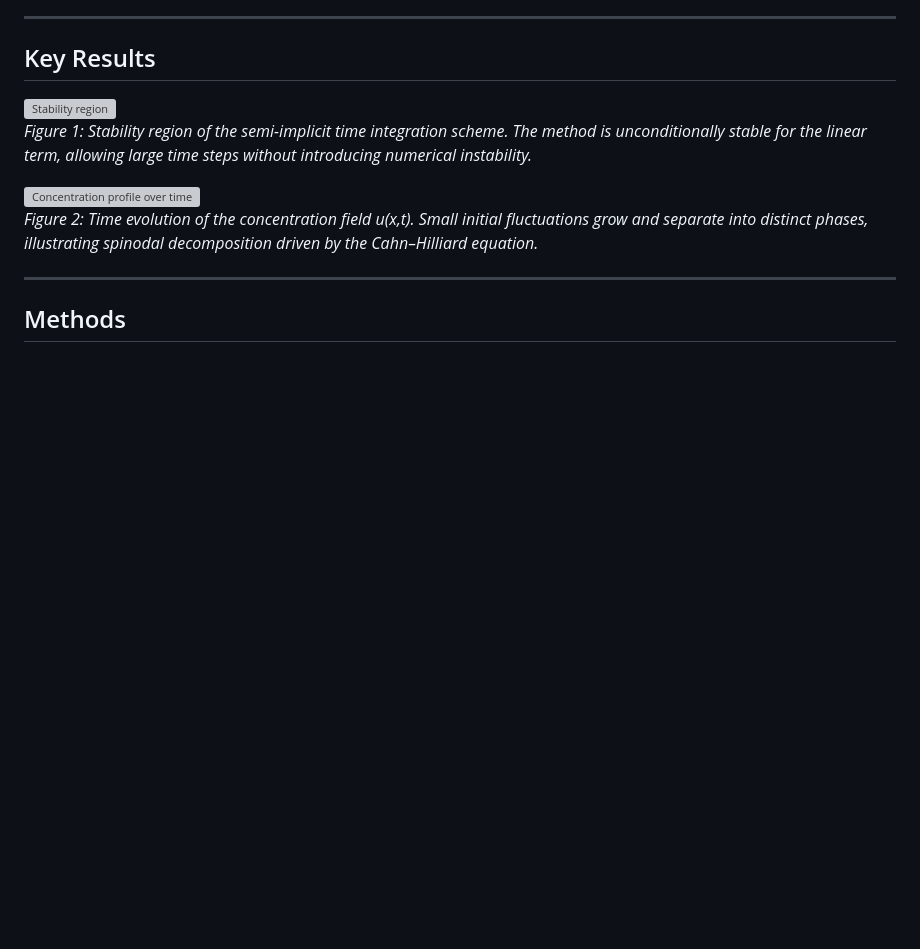
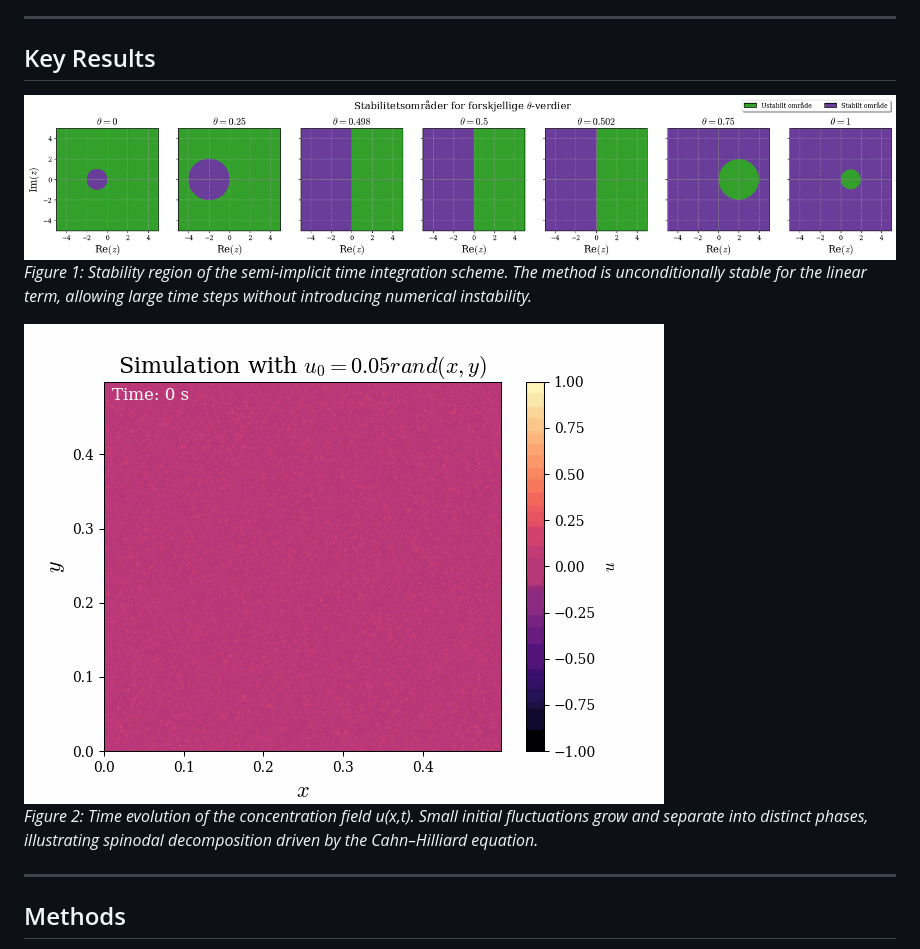
Before and after one commit to Endregb/cahn-hilliard, a Markdown page: README.md, the part around one of its changes. Rendered like a GitHub page; blank space fills up the shorter version; grey boxes are pictures that could not be loaded.

```diff
--- a/README.md
+++ b/README.md
@@ -22,10 +22,10 @@ The simulation captures how initially mixed compositions evolve into distinct re
 
 ## Key Results
 
-![Stability region](figures\stability-regions-theta.png)
+![Stability region](figures/stability-regions-theta.png)
 *Figure 1: Stability region of the semi-implicit time integration scheme. The method is unconditionally stable for the linear term, allowing large time steps without introducing numerical instability.*
 
-![Concentration profile over time](figures\CahnHilliard_RK_u2.gif)
+![Concentration profile over time](figures/CahnHilliard_RK_u2.gif)
 *Figure 2: Time evolution of the concentration field u(x,t). Small initial fluctuations grow and separate into distinct phases, illustrating spinodal decomposition driven by the Cahn–Hilliard equation.*
 
 ---
```
Also changed, not shown: other parts of README.md (+2 -2 lines).
